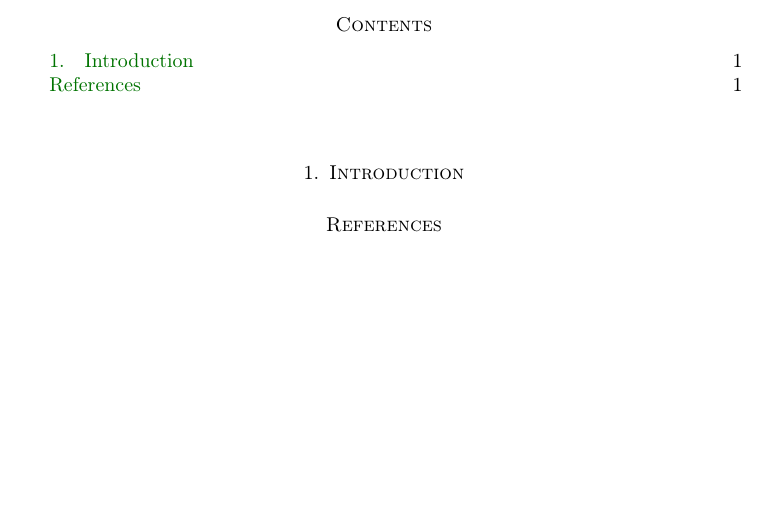
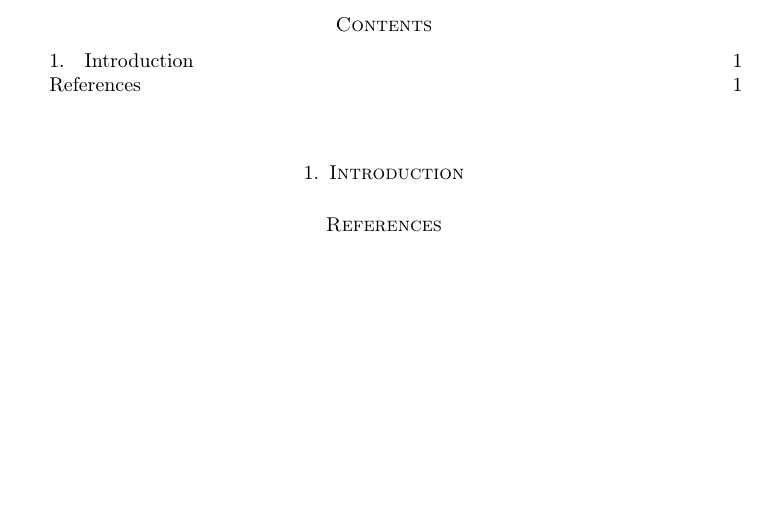
Before and after one commit to mikeshulman/basictex, a LaTeX paper (paper.tex, which reads decls.tex): part of the page, cut so that both start at the same text. Compiled offline with pdfLaTeX.

Commit message:
knowledge package

```diff
--- a/decls.tex
+++ b/decls.tex
@@ -711,6 +711,26 @@
   \crefname{figure}{Figure}{Figures}
 \fi
 
+% Knowledge package
+\usepackage[quotation,protect quotation=tikzcd,notion]{knowledge}
+% Hack the knowledge "notion" command to introduce things in boldface
+\ifKnowledgePaperMode
+  \knowledgestyle*{intro notion}{boldface}
+\fi
+\ifKnowledgeCompositionMode
+  \ifXcolor
+    \knowledgestyle*{intro notion}{boldface,color={blue}}
+  \else
+    \knowledgestyle*{intro notion}{boldface, underline}
+  \fi
+\fi
+\ifKnowledgeElectronicMode
+  \ifXcolor
+    \knowledgestyle*{intro notion}{boldface,color={blue}}
+  \else
+    \knowledgestyle*{intro notion}{boldface, underline}
+ \fi
+\fi
 
 % \qedhere for TAC
 \iftac
```
